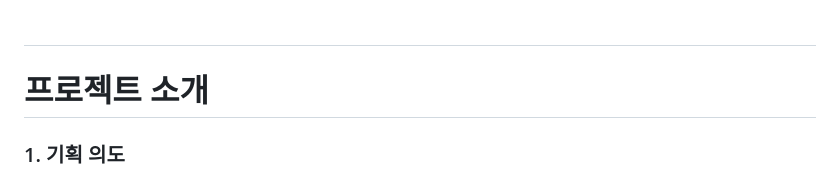
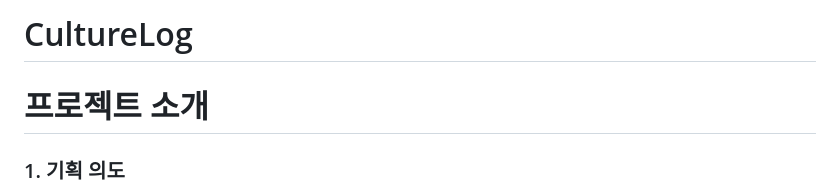
Before and after one commit to doch2130/3rd_Project_CultureLog, a Markdown page: README.md, the part around one of its changes. GitHub-like rendering.

```diff
--- a/README.md
+++ b/README.md
@@ -1,4 +1,4 @@
-<h1>  </h1>
+<h1> CultureLog </h1>
 
 <h1> 프로젝트 소개 </h1>
 <h3> 1. 기획 의도 </h3>
```
Also changed, not shown: other parts of README.md (+1 -1 lines).
